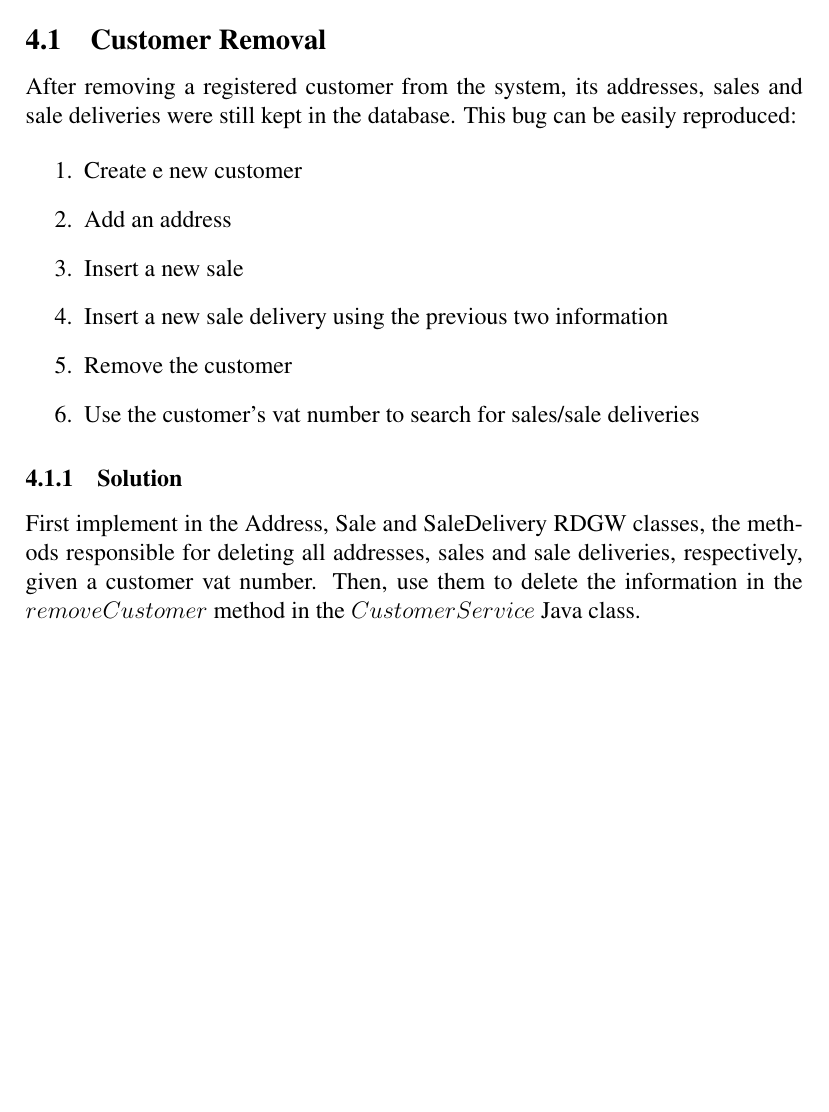
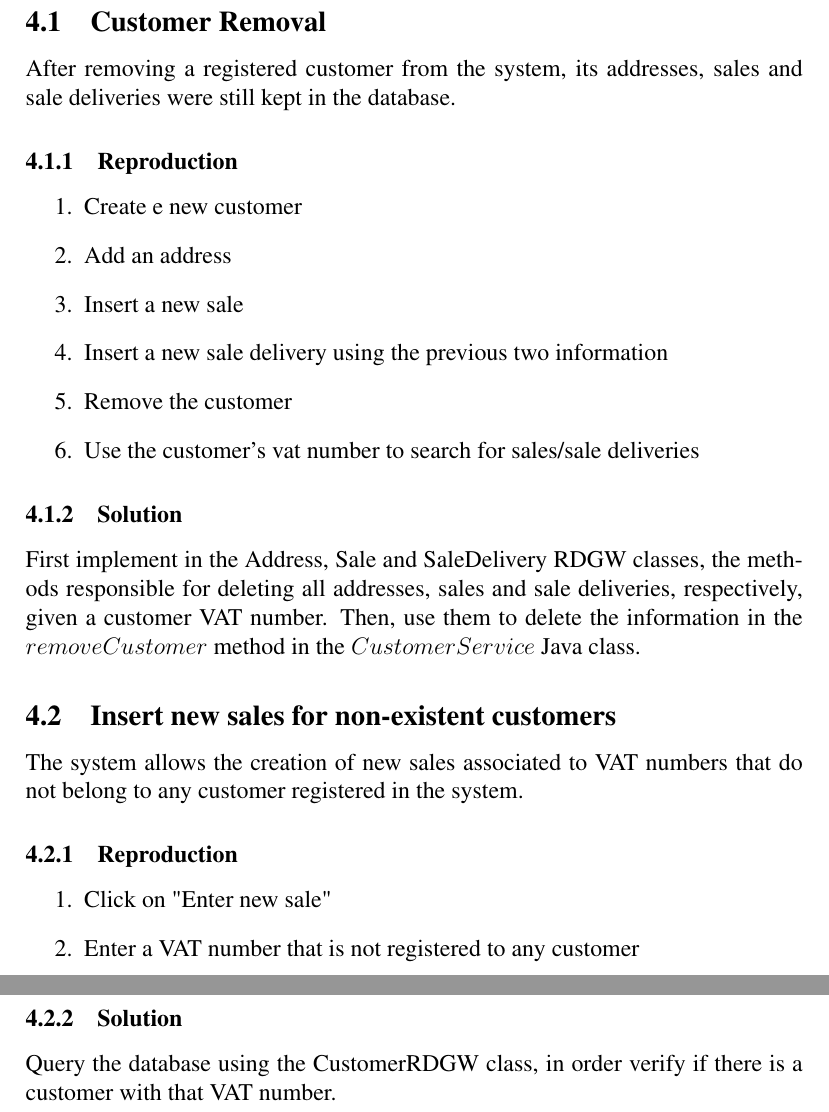
Before and after one commit to JoaoDavid/vvs1920_integration_test, a LaTeX document (report/report-49448-JoaoDavid.tex): part of page 4 of 4 before the commit and two parts of pages 4 and 5 of 5 after it, the two joined at a grey line, cut so that both start at the same text, the shorter picture padded with empty space. Compiled offline with pdfLaTeX.

Commit message:
report-added Insert new sales for non-existent customers bug

```diff
--- a/report/report-49448-JoaoDavid.tex
+++ b/report/report-49448-JoaoDavid.tex
@@ -126,8 +126,8 @@ public void extraSaleDeliveryBehaviour2() throws ApplicationException {
 \section{Bugs found}
 \subsection{Customer Removal}
 After removing a registered customer from the system, its addresses, sales and sale deliveries were still kept in the database.
-This bug can be easily reproduced:
 
+\subsubsection{Reproduction}
 \begin{enumerate}
    \item  Create e new customer
 
@@ -144,9 +144,21 @@ This bug can be easily reproduced:
 
 
 \subsubsection{Solution}
-First implement in the Address, Sale and SaleDelivery RDGW classes, the methods responsible for deleting all addresses, sales and sale deliveries, respectively, given a customer vat number. Then, use them to delete the information in the $removeCustomer$ method in the $CustomerService$ Java class.
+First implement in the Address, Sale and SaleDelivery RDGW classes, the methods responsible for deleting all addresses, sales and sale deliveries, respectively, given a customer VAT number. Then, use them to delete the information in the $removeCustomer$ method in the $CustomerService$ Java class.
+
+\subsection{Insert new sales for non-existent customers}
+The system allows the creation of new sales associated to VAT numbers that do not belong to any customer registered in the system.
+
+\subsubsection{Reproduction}
+\begin{enumerate}
+   \item  Click on "Enter new sale"
+
+   \item  Enter a VAT number that is not registered to any customer
+\end{enumerate}
 
 
+\subsubsection{Solution}
+Query the database using the CustomerRDGW class, in order verify if there is a customer with that VAT number.
 
 
 
```
Also changed, not shown: report/report-49448-JoaoDavid.pdf.
